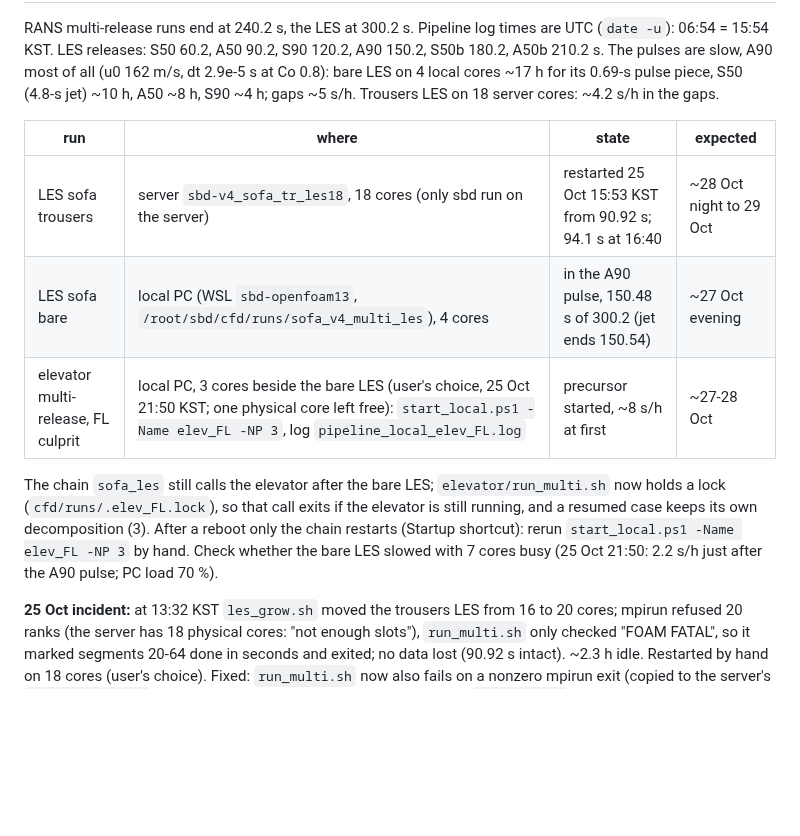
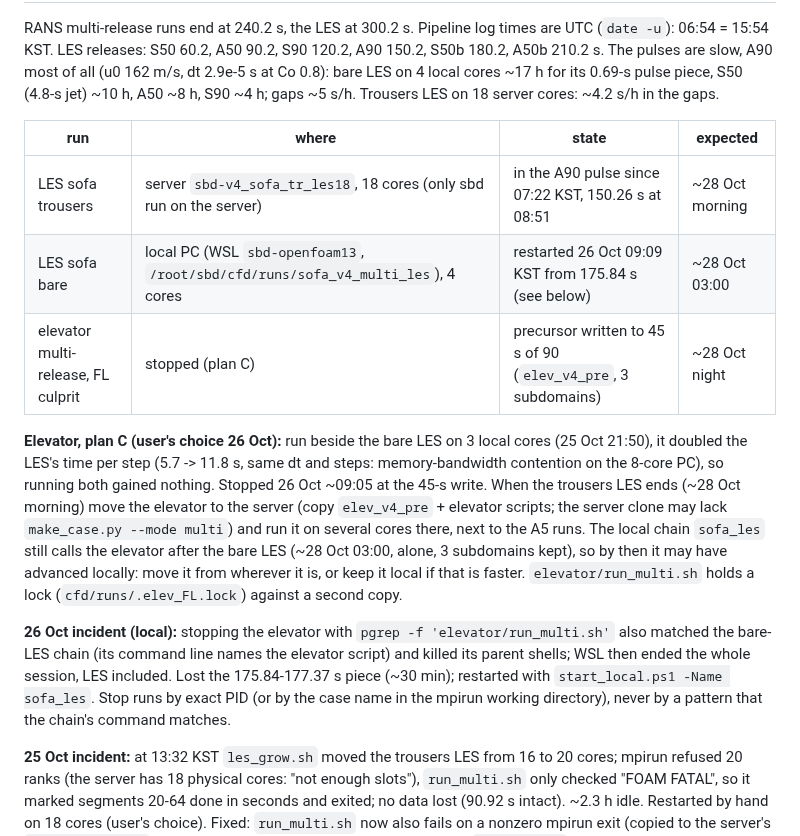
Before and after one commit to ccy5123/sbd, a Markdown page: HANDOFF.md, the part around one of its changes. GitHub-like rendering; blank space fills up the shorter version.

Commit message:
HANDOFF: elevator plan C (stopped locally, move to the server), local LES restart after the 26 Oct stop
Co-Authored-By: Claude <noreply@anthropic.com>

```diff
--- a/HANDOFF.md
+++ b/HANDOFF.md
@@ -34,15 +34,22 @@ all (u0 162 m/s, dt 2.9e-5 s at Co 0.8): bare LES on 4 local cores ~17 h for its
 
 | run | where | state | expected |
 |---|---|---|---|
-| LES sofa trousers | server `sbd-v4_sofa_tr_les18`, 18 cores (only sbd run on the server) | restarted 25 Oct 15:53 KST from 90.92 s; 94.1 s at 16:40 | ~28 Oct night to 29 Oct |
-| LES sofa bare | local PC (WSL `sbd-openfoam13`, `/root/sbd/cfd/runs/sofa_v4_multi_les`), 4 cores | in the A90 pulse, 150.48 s of 300.2 (jet ends 150.54) | ~27 Oct evening |
-| elevator multi-release, FL culprit | local PC, 3 cores beside the bare LES (user's choice, 25 Oct 21:50 KST; one physical core left free): `start_local.ps1 -Name elev_FL -NP 3`, log `pipeline_local_elev_FL.log` | precursor started, ~8 s/h at first | ~27-28 Oct |
+| LES sofa trousers | server `sbd-v4_sofa_tr_les18`, 18 cores (only sbd run on the server) | in the A90 pulse since 07:22 KST, 150.26 s at 08:51 | ~28 Oct morning |
+| LES sofa bare | local PC (WSL `sbd-openfoam13`, `/root/sbd/cfd/runs/sofa_v4_multi_les`), 4 cores | restarted 26 Oct 09:09 KST from 175.84 s (see below) | ~28 Oct 03:00 |
+| elevator multi-release, FL culprit | stopped (plan C) | precursor written to 45 s of 90 (`elev_v4_pre`, 3 subdomains) | ~28 Oct night |
 
-The chain `sofa_les` still calls the elevator after the bare LES; `elevator/run_multi.sh` now holds a lock
-(`cfd/runs/.elev_FL.lock`), so that call exits if the elevator is still running, and a resumed case keeps its own
-decomposition (3). After a reboot only the chain restarts (Startup shortcut): rerun
-`start_local.ps1 -Name elev_FL -NP 3` by hand. Check whether the bare LES slowed with 7 cores busy (25 Oct 21:50:
-2.2 s/h just after the A90 pulse; PC load 70 %).
+**Elevator, plan C (user's choice 26 Oct):** run beside the bare LES on 3 local cores (25 Oct 21:50), it doubled the
+LES's time per step (5.7 -> 11.8 s, same dt and steps: memory-bandwidth contention on the 8-core PC), so running both
+gained nothing. Stopped 26 Oct ~09:05 at the 45-s write. When the trousers LES ends (~28 Oct morning) move the elevator
+to the server (copy `elev_v4_pre` + elevator scripts; the server clone may lack `make_case.py --mode multi`) and run it
+on several cores there, next to the A5 runs. The local chain `sofa_les` still calls the elevator after the bare LES
+(~28 Oct 03:00, alone, 3 subdomains kept), so by then it may have advanced locally: move it from wherever it is, or
+keep it local if that is faster. `elevator/run_multi.sh` holds a lock (`cfd/runs/.elev_FL.lock`) against a second copy.
+
+**26 Oct incident (local):** stopping the elevator with `pgrep -f 'elevator/run_multi.sh'` also matched the bare-LES
+chain (its command line names the elevator script) and killed its parent shells; WSL then ended the whole session,
+LES included. Lost the 175.84-177.37 s piece (~30 min); restarted with `start_local.ps1 -Name sofa_les`. Stop runs by
+exact PID (or by the case name in the mpirun working directory), never by a pattern that the chain's command matches.
 
 **25 Oct incident:** at 13:32 KST `les_grow.sh` moved the trousers LES from 16 to 20 cores; mpirun refused 20 ranks
 (the server has 18 physical cores: "not enough slots"), `run_multi.sh` only checked "FOAM FATAL", so it marked
```
Also changed, not shown: other parts of HANDOFF.md (+1 -1 lines).
